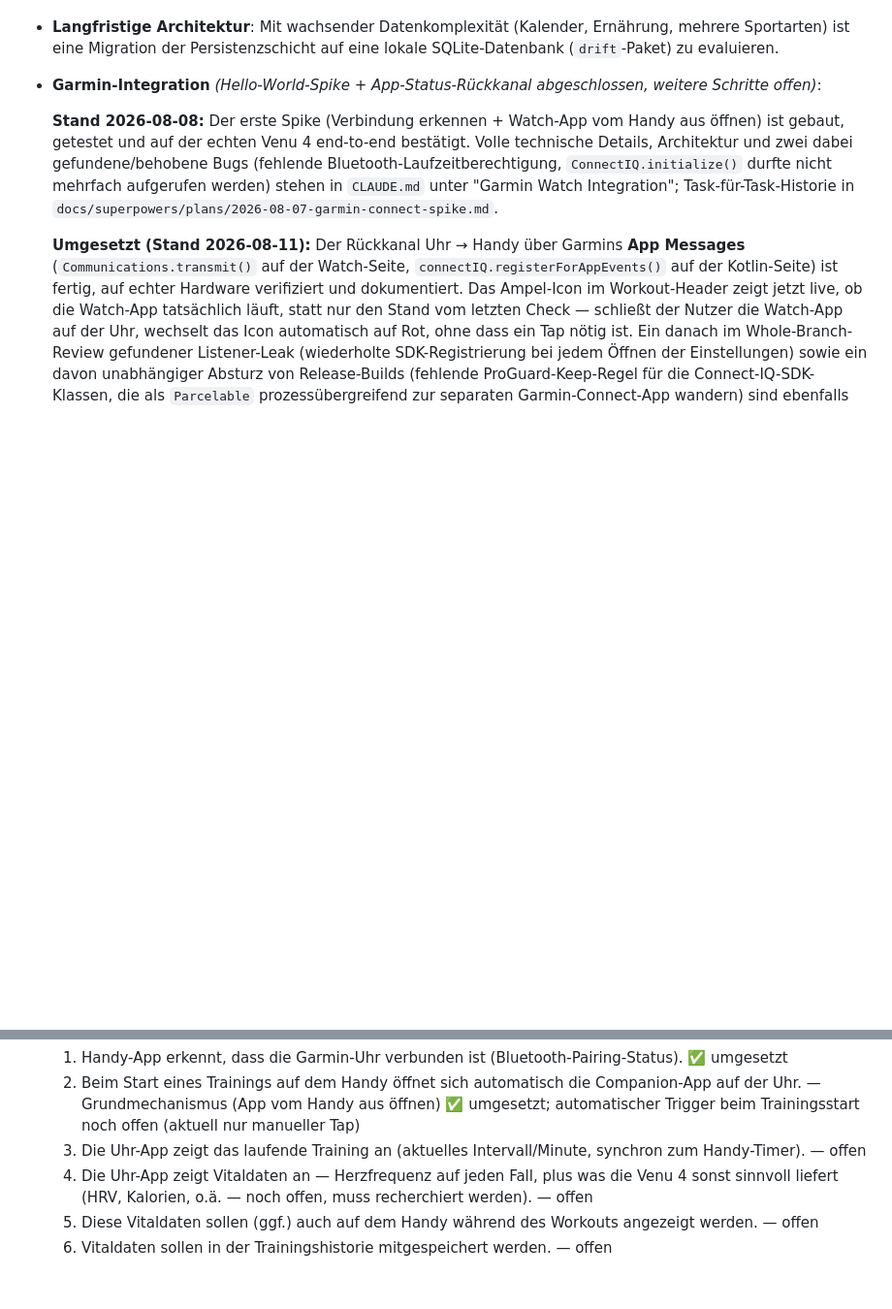
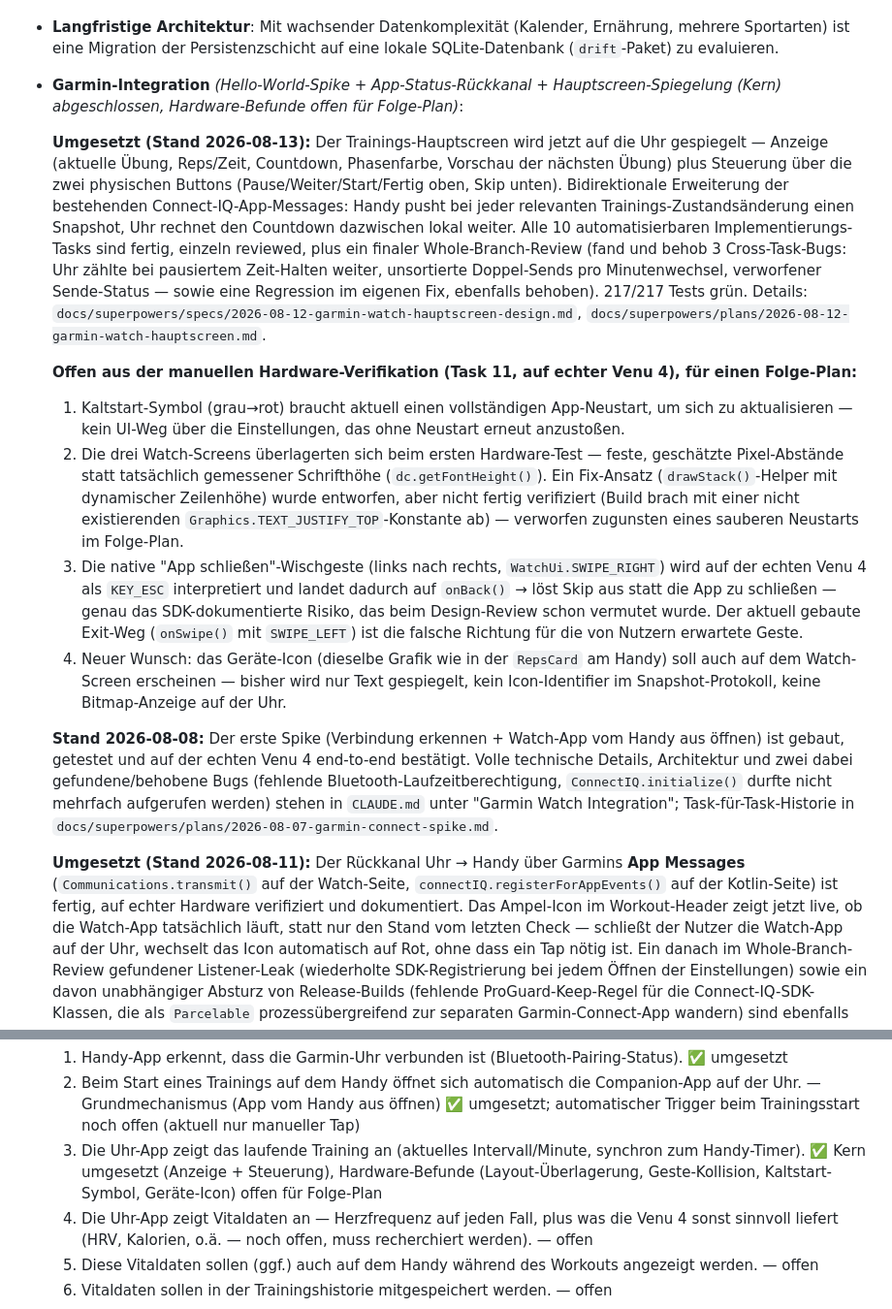
Before and after one commit to TobiasSteffen/emom_app, a Markdown page: docs/emom_app_spezifikation.md, 2 parts joined by grey strips. Shown at 97% size. Drawn GitHub-style; blank space fills up the shorter version.

Commit message:
docs: Garmin-Watch-Hauptscreen-Spiegelung als Kern abgeschlossen dokumentiert
Implementierung (10 Tasks) und finaler Whole-Branch-Review sind durch,
217/217 Tests gruen. Vier Befunde aus der manuellen Hardware-
Verifikation (Kaltstart-Symbol, Screen-Layout-Ueberlagerung, Gesten-
Kollision beim Exit, Geraete-Icon-Wunsch) werden in einem Folge-Plan
behoben statt in diesem Plan nachgezogen.

```diff
--- a/docs/emom_app_spezifikation.md
+++ b/docs/emom_app_spezifikation.md
@@ -652,7 +652,15 @@ Kopfzeile der Detailansicht: Datum, `X/30 Intervalle`, Gesamtreps-Aufschlüsselu
 
 - **Langfristige Architektur**: Mit wachsender Datenkomplexität (Kalender, Ernährung, mehrere Sportarten) ist eine Migration der Persistenzschicht auf eine lokale SQLite-Datenbank (`drift`-Paket) zu evaluieren.
 
-- **Garmin-Integration** *(Hello-World-Spike + App-Status-Rückkanal abgeschlossen, weitere Schritte offen)*:
+- **Garmin-Integration** *(Hello-World-Spike + App-Status-Rückkanal + Hauptscreen-Spiegelung (Kern) abgeschlossen, Hardware-Befunde offen für Folge-Plan)*:
+
+  **Umgesetzt (Stand 2026-08-13):** Der Trainings-Hauptscreen wird jetzt auf die Uhr gespiegelt — Anzeige (aktuelle Übung, Reps/Zeit, Countdown, Phasenfarbe, Vorschau der nächsten Übung) plus Steuerung über die zwei physischen Buttons (Pause/Weiter/Start/Fertig oben, Skip unten). Bidirektionale Erweiterung der bestehenden Connect-IQ-App-Messages: Handy pusht bei jeder relevanten Trainings-Zustandsänderung einen Snapshot, Uhr rechnet den Countdown dazwischen lokal weiter. Alle 10 automatisierbaren Implementierungs-Tasks sind fertig, einzeln reviewed, plus ein finaler Whole-Branch-Review (fand und behob 3 Cross-Task-Bugs: Uhr zählte bei pausiertem Zeit-Halten weiter, unsortierte Doppel-Sends pro Minutenwechsel, verworfener Sende-Status — sowie eine Regression im eigenen Fix, ebenfalls behoben). 217/217 Tests grün. Details: `docs/superpowers/specs/2026-08-12-garmin-watch-hauptscreen-design.md`, `docs/superpowers/plans/2026-08-12-garmin-watch-hauptscreen.md`.
+
+  **Offen aus der manuellen Hardware-Verifikation (Task 11, auf echter Venu 4), für einen Folge-Plan:**
+  1. Kaltstart-Symbol (grau→rot) braucht aktuell einen vollständigen App-Neustart, um sich zu aktualisieren — kein UI-Weg über die Einstellungen, das ohne Neustart erneut anzustoßen.
+  2. Die drei Watch-Screens überlagerten sich beim ersten Hardware-Test — feste, geschätzte Pixel-Abstände statt tatsächlich gemessener Schrifthöhe (`dc.getFontHeight()`). Ein Fix-Ansatz (`drawStack()`-Helper mit dynamischer Zeilenhöhe) wurde entworfen, aber nicht fertig verifiziert (Build brach mit einer nicht existierenden `Graphics.TEXT_JUSTIFY_TOP`-Konstante ab) — verworfen zugunsten eines sauberen Neustarts im Folge-Plan.
+  3. Die native "App schließen"-Wischgeste (links nach rechts, `WatchUi.SWIPE_RIGHT`) wird auf der echten Venu 4 als `KEY_ESC` interpretiert und landet dadurch auf `onBack()` → löst Skip aus statt die App zu schließen — genau das SDK-dokumentierte Risiko, das beim Design-Review schon vermutet wurde. Der aktuell gebaute Exit-Weg (`onSwipe()` mit `SWIPE_LEFT`) ist die falsche Richtung für die von Nutzern erwartete Geste.
+  4. Neuer Wunsch: das Geräte-Icon (dieselbe Grafik wie in der `RepsCard` am Handy) soll auch auf dem Watch-Screen erscheinen — bisher wird nur Text gespiegelt, kein Icon-Identifier im Snapshot-Protokoll, keine Bitmap-Anzeige auf der Uhr.
 
   **Stand 2026-08-08:** Der erste Spike (Verbindung erkennen + Watch-App vom Handy aus öffnen) ist gebaut, getestet und auf der echten Venu 4 end-to-end bestätigt. Volle technische Details, Architektur und zwei dabei gefundene/behobene Bugs (fehlende Bluetooth-Laufzeitberechtigung, `ConnectIQ.initialize()` durfte nicht mehrfach aufgerufen werden) stehen in `CLAUDE.md` unter "Garmin Watch Integration"; Task-für-Task-Historie in `docs/superpowers/plans/2026-08-07-garmin-connect-spike.md`.
 
@@ -663,7 +671,7 @@ Kopfzeile der Detailansicht: Datum, `X/30 Intervalle`, Gesamtreps-Aufschlüsselu
   **Grobe Anforderung (Rohnotiz vom 2026-08-07, Ausgangspunkt für den Spike):**
   1. Handy-App erkennt, dass die Garmin-Uhr verbunden ist (Bluetooth-Pairing-Status). ✅ umgesetzt
   2. Beim Start eines Trainings auf dem Handy öffnet sich automatisch die Companion-App auf der Uhr. — Grundmechanismus (App vom Handy aus öffnen) ✅ umgesetzt; automatischer Trigger beim Trainingsstart noch offen (aktuell nur manueller Tap)
-  3. Die Uhr-App zeigt das laufende Training an (aktuelles Intervall/Minute, synchron zum Handy-Timer). — offen
+  3. Die Uhr-App zeigt das laufende Training an (aktuelles Intervall/Minute, synchron zum Handy-Timer). ✅ Kern umgesetzt (Anzeige + Steuerung), Hardware-Befunde (Layout-Überlagerung, Geste-Kollision, Kaltstart-Symbol, Geräte-Icon) offen für Folge-Plan
   4. Die Uhr-App zeigt Vitaldaten an — Herzfrequenz auf jeden Fall, plus was die Venu 4 sonst sinnvoll liefert (HRV, Kalorien, o.ä. — noch offen, muss recherchiert werden). — offen
   5. Diese Vitaldaten sollen (ggf.) auch auf dem Handy während des Workouts angezeigt werden. — offen
   6. Vitaldaten sollen in der Trainingshistorie mitgespeichert werden. — offen
```
